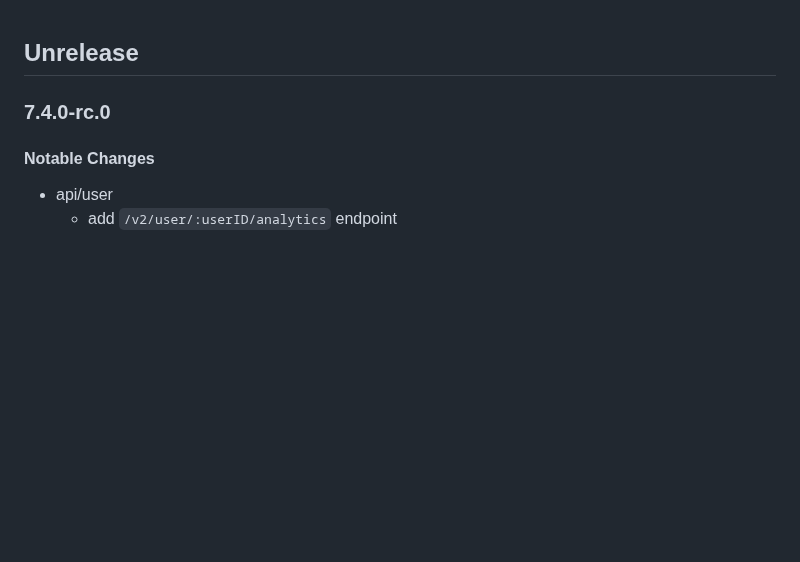
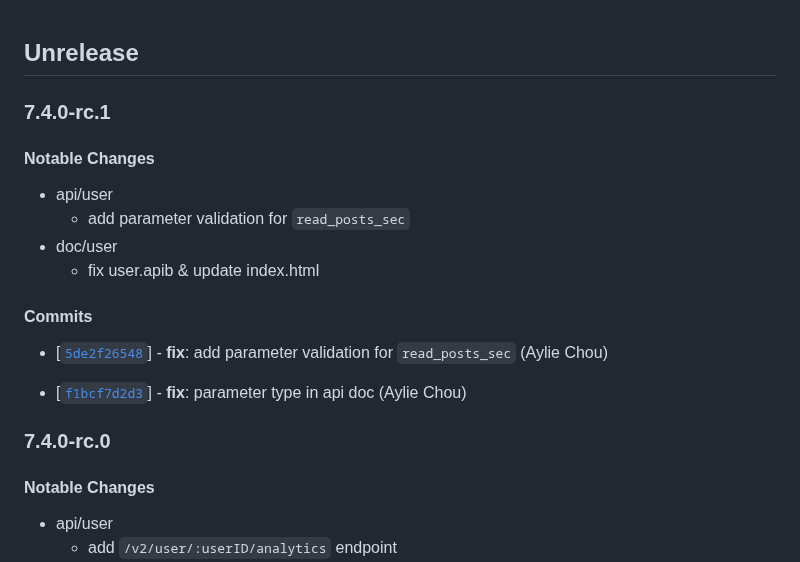
Before and after one commit to twreporter/go-api, a Markdown page: CHANGELOG.md, the part around the change. Rendered like a GitHub page; blank space fills up the shorter version.

Commit message:
chore: bump version to v7.4.0-rc.1

```diff
--- a/CHANGELOG.md
+++ b/CHANGELOG.md
@@ -1,4 +1,18 @@
 ## Unrelease
+
+### 7.4.0-rc.1
+
+#### Notable Changes
+
+- api/user
+  - add parameter validation for `read_posts_sec`
+- doc/user
+  - fix user.apib & update index.html
+
+#### Commits
+
+- [[`5de2f26548`](https://github.com/twreporter/go-api/commit/5de2f26548)] - **fix**: add parameter validation for `read_posts_sec` (Aylie Chou)
+* [[`f1bcf7d2d3`](https://github.com/twreporter/go-api/commit/f1bcf7d2d3)] - **fix**: parameter type in api doc (Aylie Chou)
 
 ### 7.4.0-rc.0
 
```
